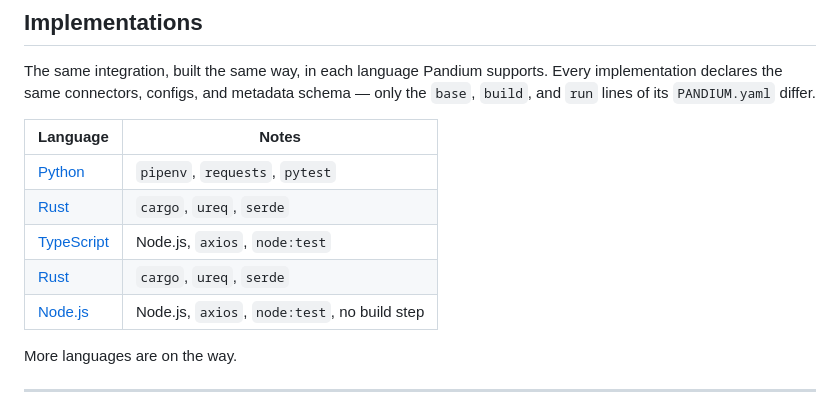
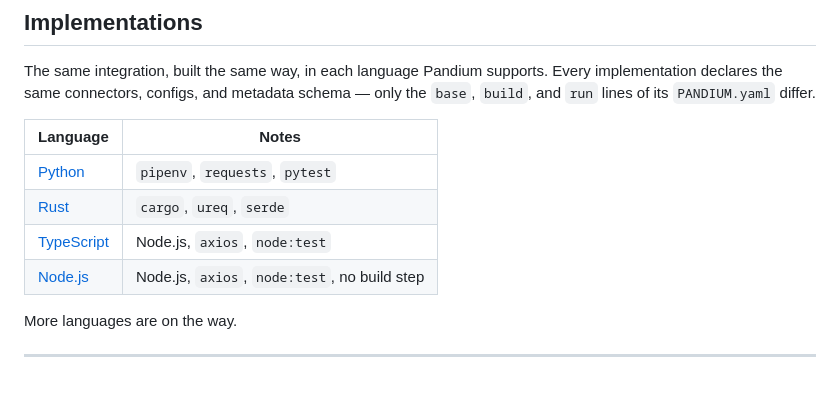
Before and after one commit to pandium/sample_integrations, a Markdown page: SHIPBOB_TO_GORGIAS/README.md, the part around the change. Drawn GitHub-style.

```diff
--- a/SHIPBOB_TO_GORGIAS/README.md
+++ b/SHIPBOB_TO_GORGIAS/README.md
@@ -15,7 +15,6 @@ implementation declares the same connectors, configs, and metadata schema — on
 | [Python](python/) | `pipenv`, `requests`, `pytest` |
 | [Rust](rust/) | `cargo`, `ureq`, `serde` |
 | [TypeScript](typescript/) | Node.js, `axios`, `node:test` |
-| [Rust](rust/) | `cargo`, `ureq`, `serde` |
 | [Node.js](nodejs/) | Node.js, `axios`, `node:test`, no build step |
 
 More languages are on the way.
```
